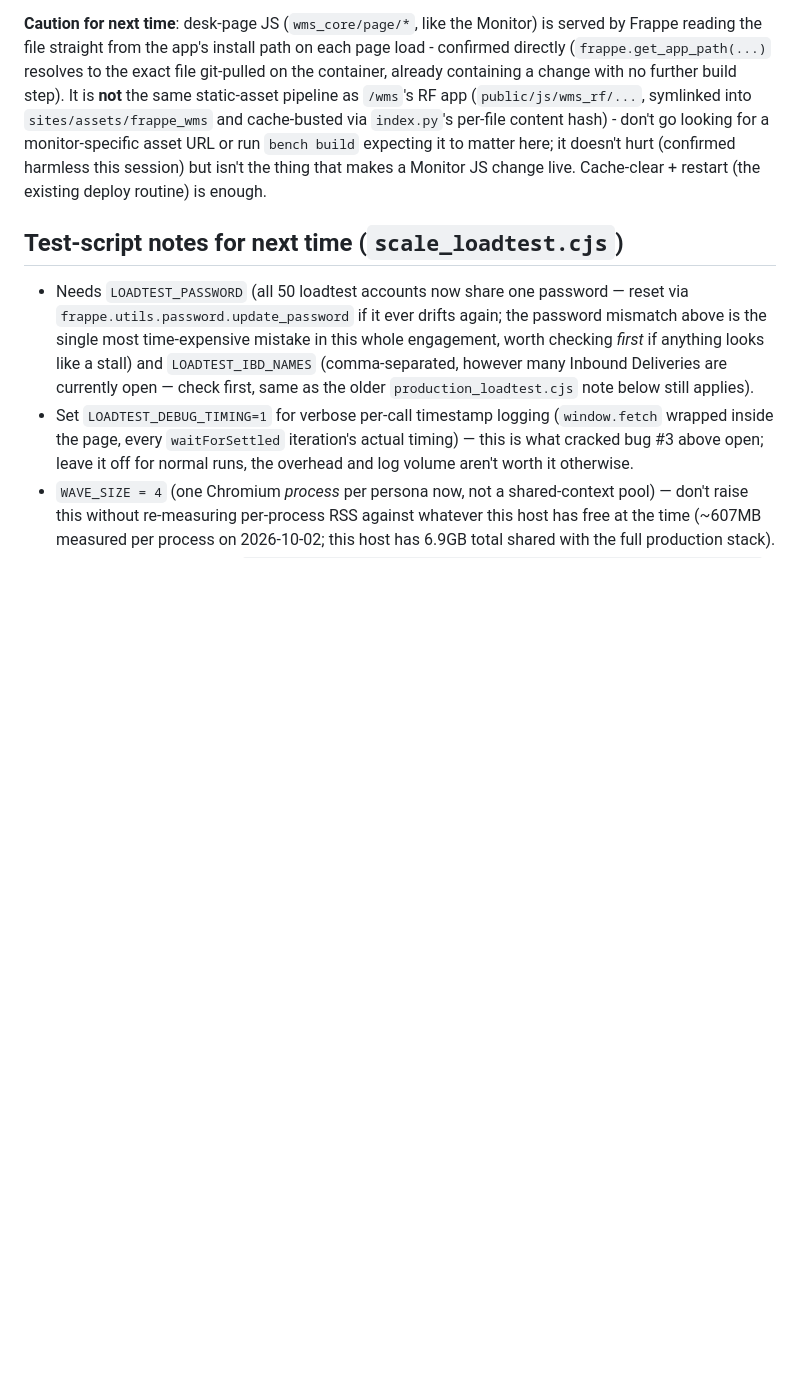
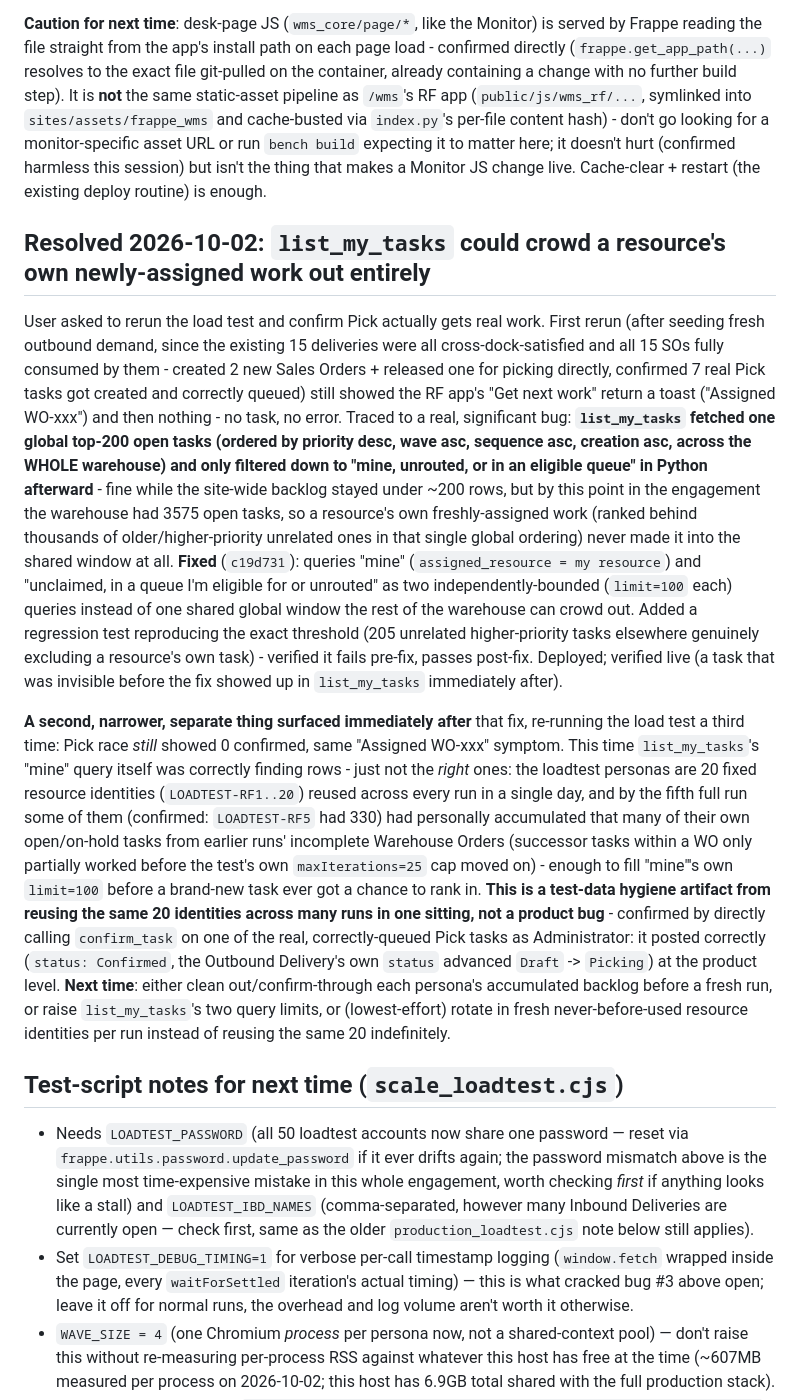
Before and after one commit to pedropi16/frappe-ewm, a Markdown page: PLAN.md, the part around the change. GitHub-like rendering; blank space fills up the shorter version.

Commit message:
Document the list_my_tasks crowding fix and the separate loadtest-identity-debt artifact

```diff
--- a/PLAN.md
+++ b/PLAN.md
@@ -336,6 +336,42 @@ via `index.py`'s per-file content hash) - don't go looking for a monitor-specifi
 isn't the thing that makes a Monitor JS change live. Cache-clear + restart (the existing deploy
 routine) is enough.
 
+## Resolved 2026-10-02: `list_my_tasks` could crowd a resource's own newly-assigned work out entirely
+
+User asked to rerun the load test and confirm Pick actually gets real work. First rerun (after
+seeding fresh outbound demand, since the existing 15 deliveries were all cross-dock-satisfied and
+all 15 SOs fully consumed by them - created 2 new Sales Orders + released one for picking
+directly, confirmed 7 real Pick tasks got created and correctly queued) still showed the RF app's
+"Get next work" return a toast ("Assigned WO-xxx") and then nothing - no task, no error. Traced to
+a real, significant bug: **`list_my_tasks` fetched one global top-200 open tasks (ordered by
+priority desc, wave asc, sequence asc, creation asc, across the WHOLE warehouse) and only filtered
+down to "mine, unrouted, or in an eligible queue" in Python afterward** - fine while the site-wide
+backlog stayed under ~200 rows, but by this point in the engagement the warehouse had 3575 open
+tasks, so a resource's own freshly-assigned work (ranked behind thousands of older/higher-priority
+unrelated ones in that single global ordering) never made it into the shared window at all.
+**Fixed** (`c19d731`): queries "mine" (`assigned_resource = my resource`) and "unclaimed, in a
+queue I'm eligible for or unrouted" as two independently-bounded (`limit=100` each) queries
+instead of one shared global window the rest of the warehouse can crowd out. Added a regression
+test reproducing the exact threshold (205 unrelated higher-priority tasks elsewhere genuinely
+excluding a resource's own task) - verified it fails pre-fix, passes post-fix. Deployed; verified
+live (a task that was invisible before the fix showed up in `list_my_tasks` immediately after).
+
+**A second, narrower, separate thing surfaced immediately after** that fix, re-running the load
+test a third time: Pick race *still* showed 0 confirmed, same "Assigned WO-xxx" symptom. This time
+`list_my_tasks`'s "mine" query itself was correctly finding rows - just not the *right* ones: the
+loadtest personas are 20 fixed resource identities (`LOADTEST-RF1..20`) reused across every run
+in a single day, and by the fifth full run some of them (confirmed: `LOADTEST-RF5` had 330) had
+personally accumulated that many of their own open/on-hold tasks from earlier runs' incomplete
+Warehouse Orders (successor tasks within a WO only partially worked before the test's own
+`maxIterations=25` cap moved on) - enough to fill "mine"'s own `limit=100` before a brand-new task
+ever got a chance to rank in. **This is a test-data hygiene artifact from reusing the same 20
+identities across many runs in one sitting, not a product bug** - confirmed by directly calling
+`confirm_task` on one of the real, correctly-queued Pick tasks as Administrator: it posted
+correctly (`status: Confirmed`, the Outbound Delivery's own `status` advanced `Draft` -> `Picking`)
+at the product level. **Next time**: either clean out/confirm-through each persona's accumulated
+backlog before a fresh run, or raise `list_my_tasks`'s two query limits, or (lowest-effort) rotate
+in fresh never-before-used resource identities per run instead of reusing the same 20 indefinitely.
+
 ## Test-script notes for next time (`scale_loadtest.cjs`)
 
 - Needs `LOADTEST_PASSWORD` (all 50 loadtest accounts now share one password — reset via
```
